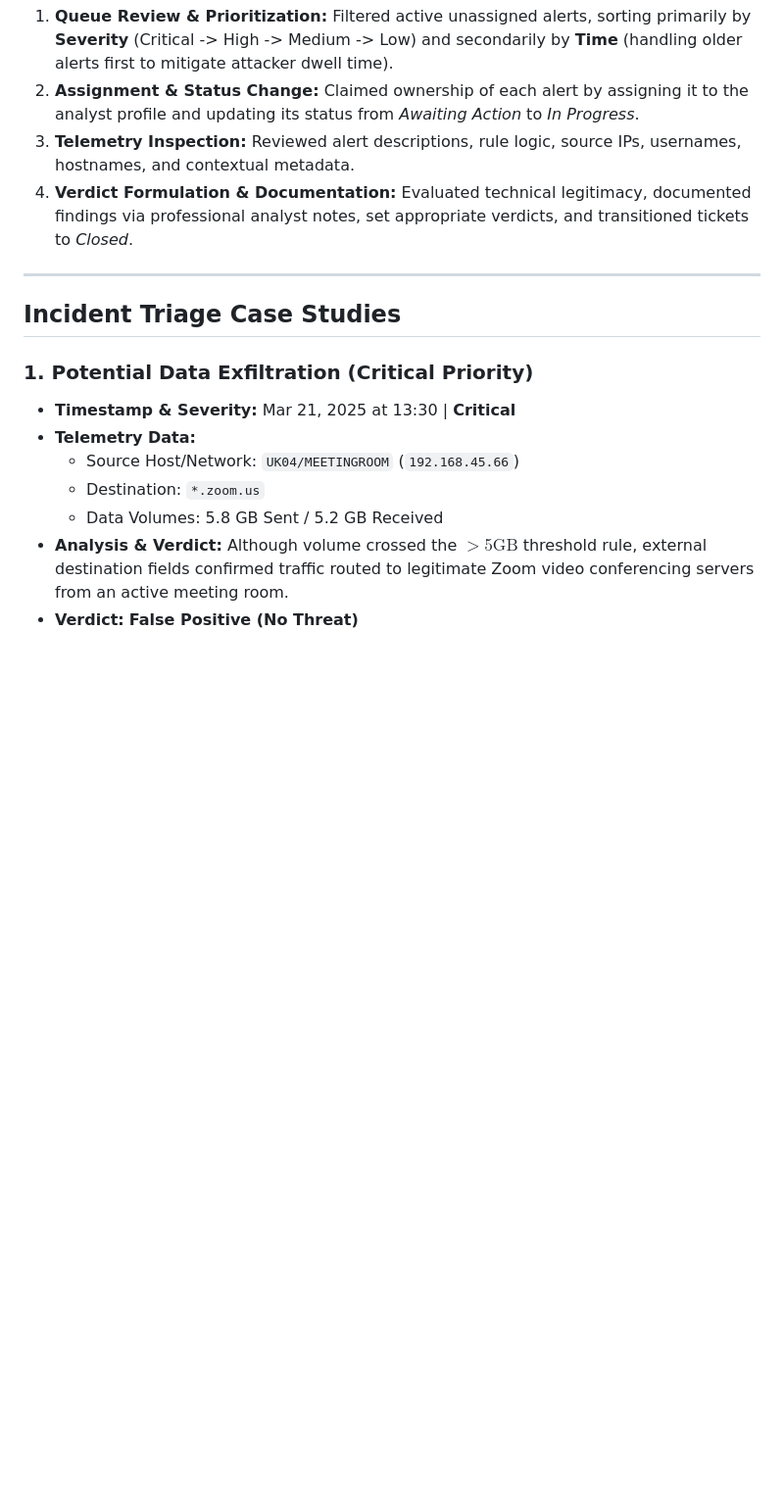
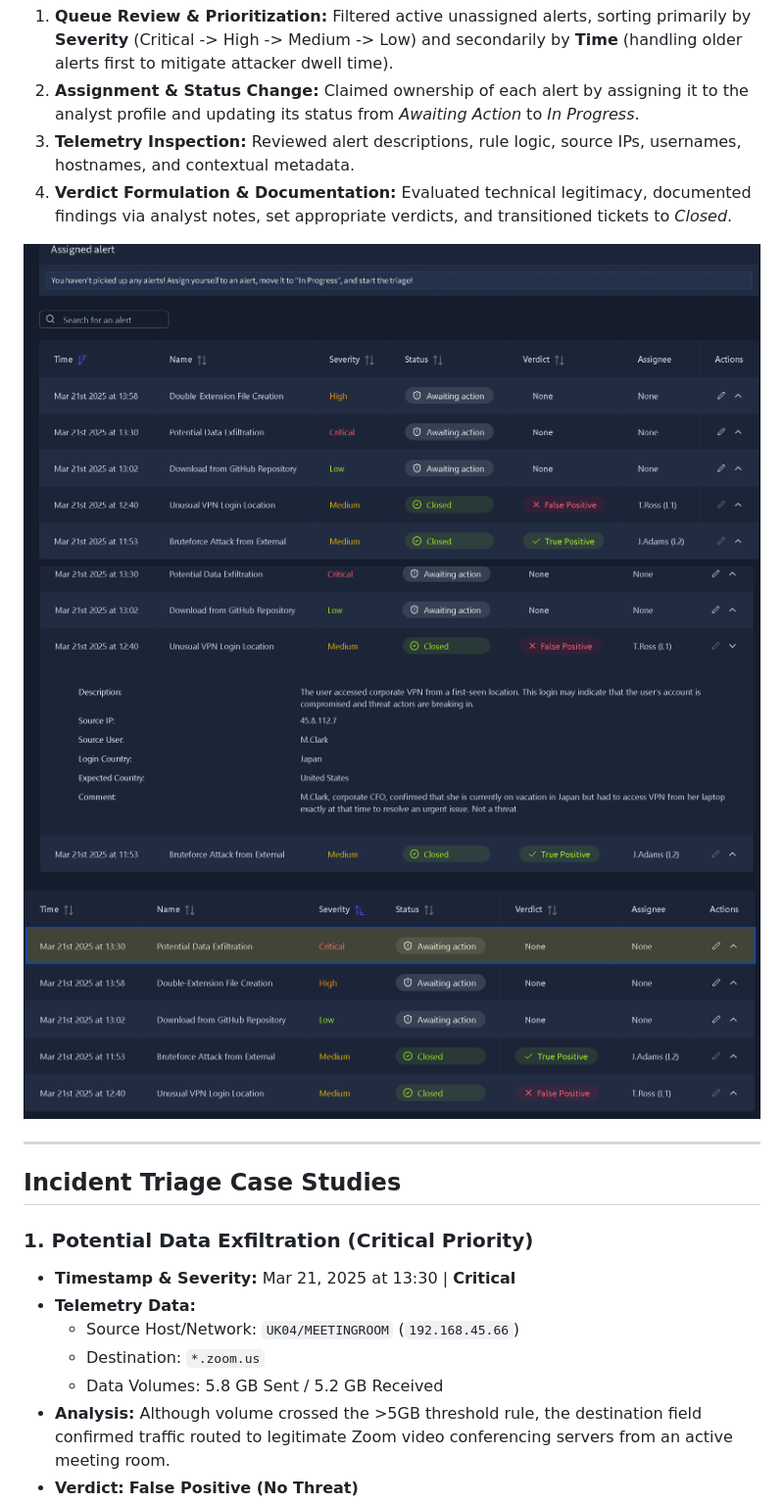
Before and after one commit to karthiksasath-gif/cybersecurity-portfolio, a Markdown page: soc-alert-triage-workflow/README.md, the part around one of its changes. Shown at 98% size. GitHub-like rendering; blank space fills up the shorter version.

```diff
--- a/soc-alert-triage-workflow/README.md
+++ b/soc-alert-triage-workflow/README.md
@@ -10,7 +18,11 @@ To prevent alert fatigue and ensure rapid containment of active security breache
 1. **Queue Review & Prioritization:** Filtered active unassigned alerts, sorting primarily by **Severity** (Critical -> High -> Medium -> Low) and secondarily by **Time** (handling older alerts first to mitigate attacker dwell time).
 2. **Assignment & Status Change:** Claimed ownership of each alert by assigning it to the analyst profile and updating its status from *Awaiting Action* to *In Progress*.
 3. **Telemetry Inspection:** Reviewed alert descriptions, rule logic, source IPs, usernames, hostnames, and contextual metadata.
-4. **Verdict Formulation & Documentation:** Evaluated technical legitimacy, documented findings via professional analyst notes, set appropriate verdicts, and transitioned tickets to *Closed*.
+4. **Verdict Formulation & Documentation:** Evaluated technical legitimacy, documented findings via analyst notes, set appropriate verdicts, and transitioned tickets to *Closed*.
+
+![Alert queue — Events and Alerts view](screenshots/1.%20Events%20and%20Alerts/1.png)
+![Alert properties panel](screenshots/2.%20Alert%20Properties/1.png)
+![Queue sorted by severity and time](screenshots/3.%20Alert%20Prioritization/1.png)
 
 ---
 
@@ -22,5 +34,5 @@ To prevent alert fatigue and ensure rapid containment of active security breache
   * Source Host/Network: `UK04/MEETINGROOM` (`192.168.45.66`)
   * Destination: `*.zoom.us`
   * Data Volumes: 5.8 GB Sent / 5.2 GB Received
-* **Analysis & Verdict:** Although volume crossed the $>5\text{GB}$ threshold rule, external destination fields confirmed traffic routed to legitimate Zoom video conferencing servers from an active meeting room.
+* **Analysis:** Although volume crossed the >5GB threshold rule, the destination field confirmed traffic routed to legitimate Zoom video conferencing servers from an active meeting room.
 * **Verdict:** **False Positive (No Threat)**
```
Also changed, not shown: other parts of soc-alert-triage-workflow/README.md (+36 -7 lines).
